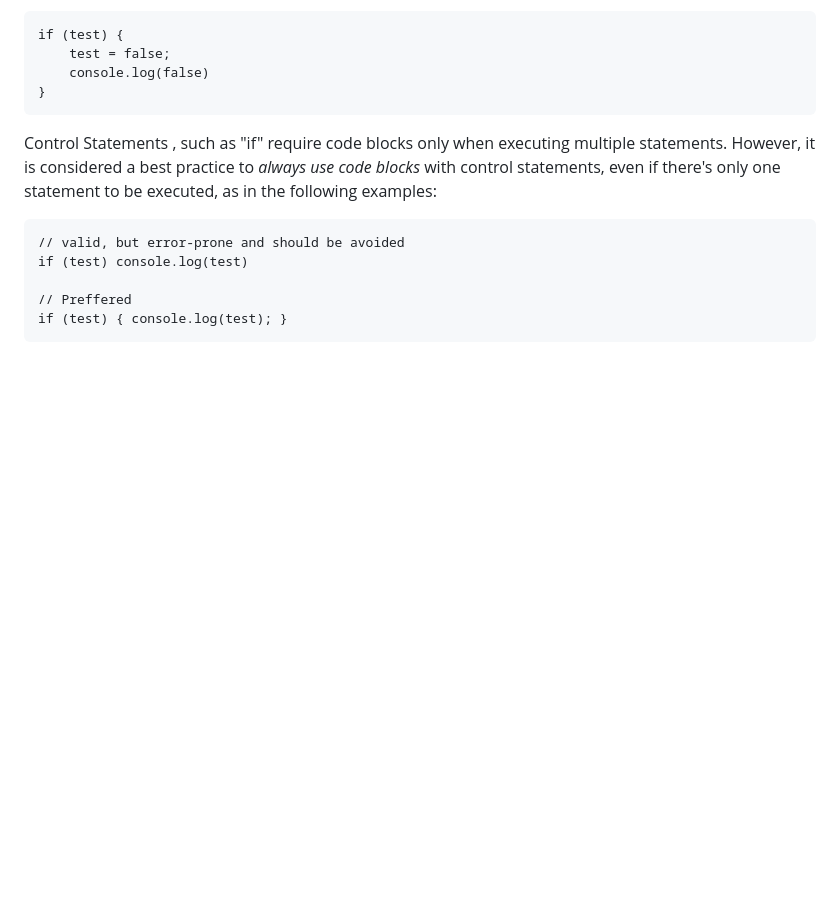
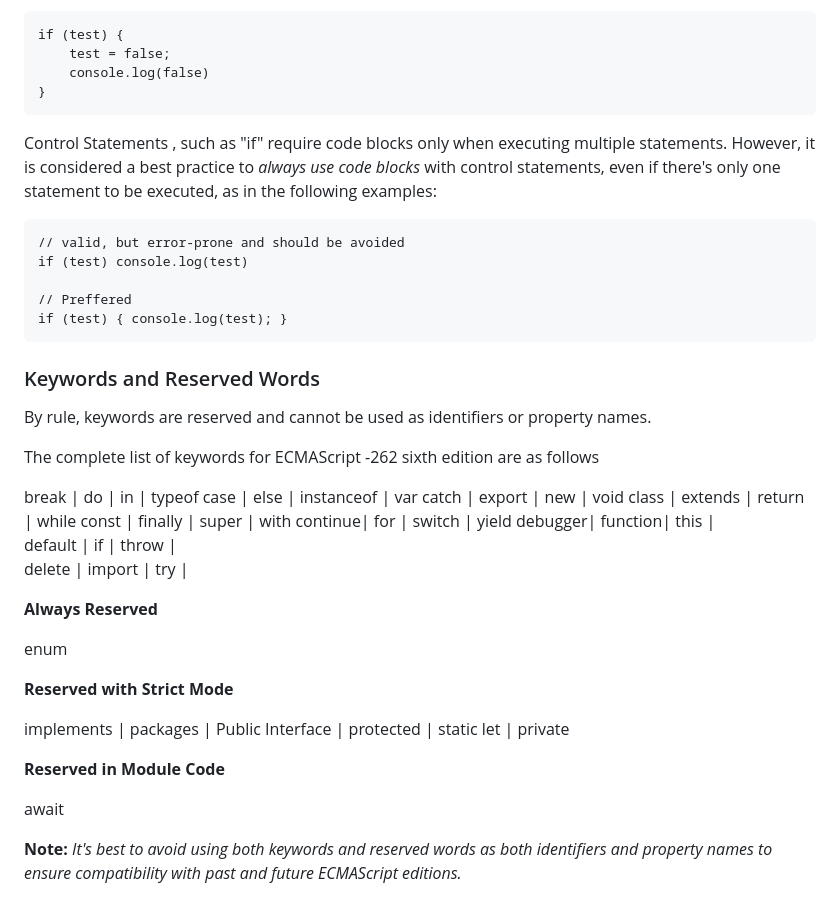
Before and after one commit to Josh-Alhassan/javascript-with-remi, a Markdown page: LanguageBasics/LangaugeBasics.md, the part around the change. Drawn GitHub-style; blank space fills up the shorter version.

Commit message:
keywords and reserve words

````diff
--- a/LanguageBasics/LangaugeBasics.md
+++ b/LanguageBasics/LangaugeBasics.md
@@ -104,3 +104,35 @@ if (test) console.log(test)
 // Preffered
 if (test) { console.log(test); }
 ```
+
+### Keywords and Reserved Words
+
+By rule, keywords are reserved and cannot be used as identifiers or property names.
+
+The complete list of keywords for ECMAScript -262 sixth edition are as follows
+
+break | do | in | typeof
+case | else | instanceof | var
+catch | export | new | void
+class | extends | return | while
+const | finally | super | with
+continue| for | switch | yield
+debugger| function| this |
+default | if | throw |
+delete | import | try |
+
+**Always Reserved**
+
+enum
+
+**Reserved with Strict Mode**
+
+implements | packages | Public
+Interface | protected | static
+let | private
+
+**Reserved in Module Code**
+
+await
+
+**Note:** _It's best to avoid using both keywords and reserved words as both identifiers and property names to ensure compatibility with past and future ECMAScript editions._
````
